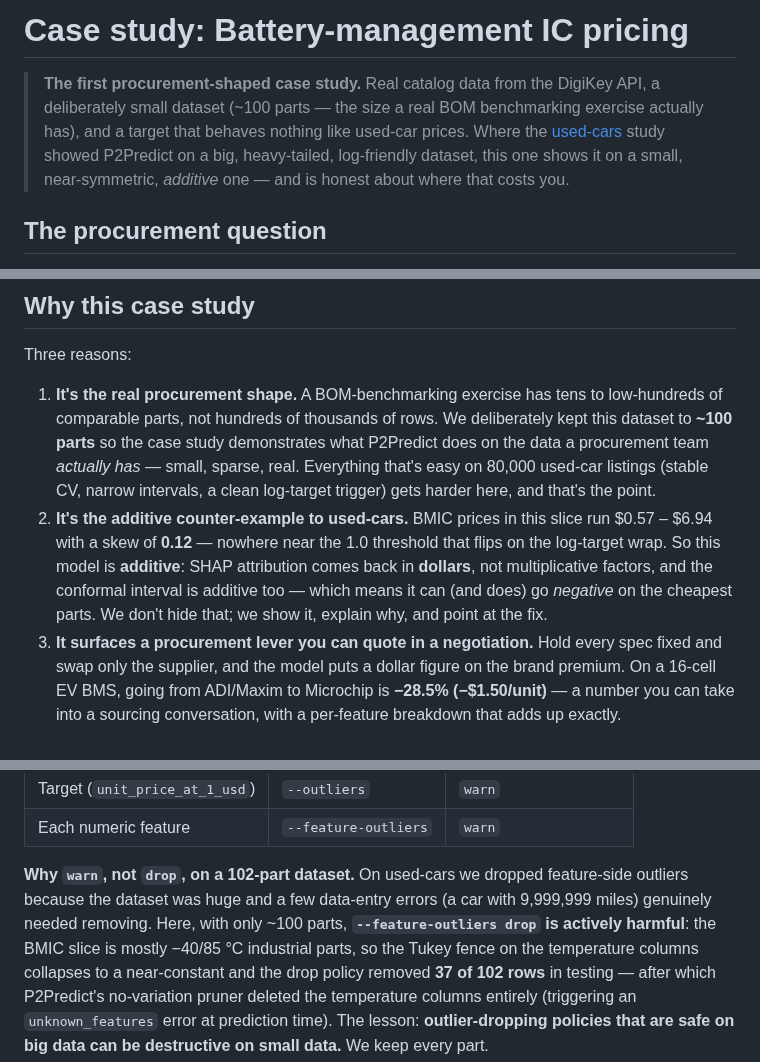
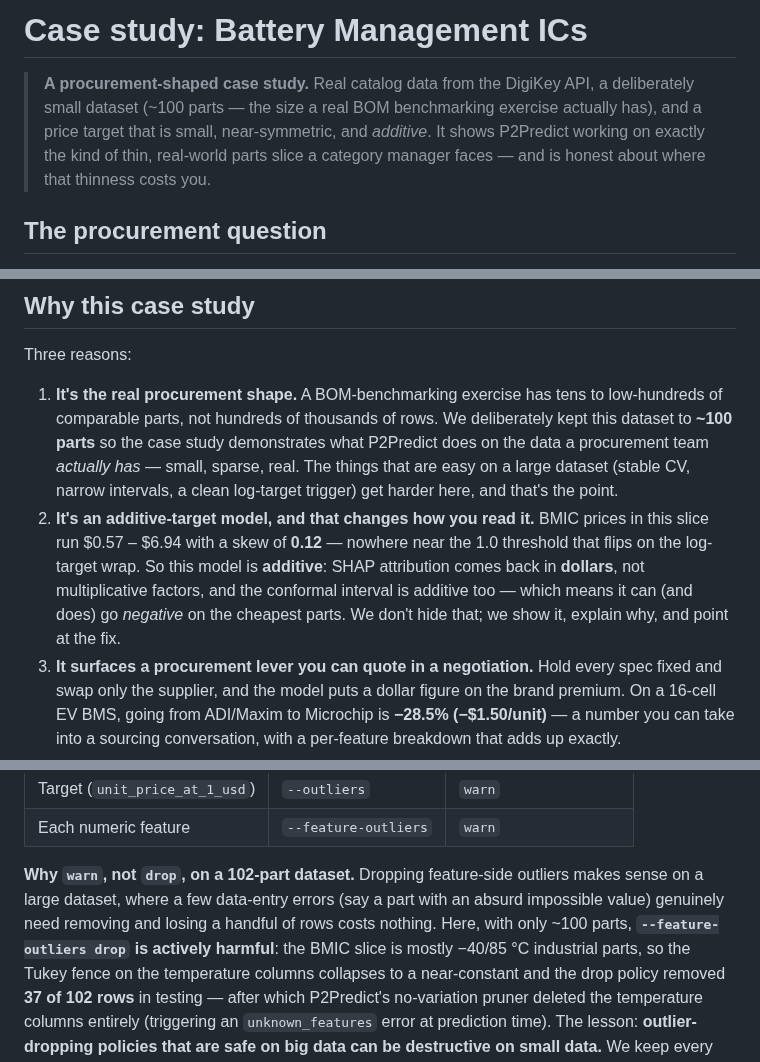
Before and after one commit to ahmed-khalil-hafsi/P2Predict, a Markdown page: case-studies/electronic-components/README.md, 3 parts joined by grey strips. GitHub-like rendering.

```diff
--- a/case-studies/electronic-components/README.md
+++ b/case-studies/electronic-components/README.md
@@ -1,12 +1,11 @@
-# Case study: Battery-management IC pricing
+# Case study: Battery Management ICs
 
-> **The first procurement-shaped case study.** Real catalog data from
-> the DigiKey API, a deliberately small dataset (~100 parts — the size a
-> real BOM benchmarking exercise actually has), and a target that behaves
-> nothing like used-car prices. Where the [used-cars](../used-cars/) study
-> showed P2Predict on a big, heavy-tailed, log-friendly dataset, this one
-> shows it on a small, near-symmetric, *additive* one — and is honest
-> about where that costs you.
+> **A procurement-shaped case study.** Real catalog data from the DigiKey
+> API, a deliberately small dataset (~100 parts — the size a real BOM
+> benchmarking exercise actually has), and a price target that is small,
+> near-symmetric, and *additive*. It shows P2Predict working on exactly
+> the kind of thin, real-world parts slice a category manager faces — and
+> is honest about where that thinness costs you.
 
 ## The procurement question
 
@@ -32,15 +31,15 @@ Three reasons:
    tens to low-hundreds of comparable parts, not hundreds of thousands of
    rows. We deliberately kept this dataset to **~100 parts** so the case
    study demonstrates what P2Predict does on the data a procurement team
-   *actually has* — small, sparse, real. Everything that's easy on 80,000
-   used-car listings (stable CV, narrow intervals, a clean log-target
-   trigger) gets harder here, and that's the point.
-2. **It's the additive counter-example to used-cars.** BMIC prices in
-   this slice run $0.57 – $6.94 with a skew of **0.12** — nowhere near
-   the 1.0 threshold that flips on the log-target wrap. So this model is
-   **additive**: SHAP attribution comes back in **dollars**, not
-   multiplicative factors, and the conformal interval is additive too —
-   which means it can (and does) go *negative* on the cheapest parts. We
+   *actually has* — small, sparse, real. The things that are easy on a
+   large dataset (stable CV, narrow intervals, a clean log-target trigger)
+   get harder here, and that's the point.
+2. **It's an additive-target model, and that changes how you read it.**
+   BMIC prices in this slice run $0.57 – $6.94 with a skew of **0.12** —
+   nowhere near the 1.0 threshold that flips on the log-target wrap. So
+   this model is **additive**: SHAP attribution comes back in **dollars**,
+   not multiplicative factors, and the conformal interval is additive too
+   — which means it can (and does) go *negative* on the cheapest parts. We
    don't hide that; we show it, explain why, and point at the fix.
 3. **It surfaces a procurement lever you can quote in a negotiation.**
    Hold every spec fixed and swap only the supplier, and the model puts a
@@ -654,11 +650,12 @@ distribution shape.
 | Target (`unit_price_at_1_usd`) | `--outliers` | `warn` |
 | Each numeric feature | `--feature-outliers` | `warn` |
 
-**Why `warn`, not `drop`, on a 102-part dataset.** On used-cars we
-dropped feature-side outliers because the dataset was huge and a few
-data-entry errors (a car with 9,999,999 miles) genuinely needed
-removing. Here, with only ~100 parts, **`--feature-outliers drop` is
-actively harmful**: the BMIC slice is mostly −40/85 °C industrial parts,
+**Why `warn`, not `drop`, on a 102-part dataset.** Dropping feature-side
+outliers makes sense on a large dataset, where a few data-entry errors
+(say a part with an absurd impossible value) genuinely need removing and
+losing a handful of rows costs nothing. Here, with only ~100 parts,
+**`--feature-outliers drop` is actively harmful**: the BMIC slice is
+mostly −40/85 °C industrial parts,
 so the Tukey fence on the temperature columns collapses to a near-constant
 and the drop policy removed **37 of 102 rows** in testing — after which
 P2Predict's no-variation pruner deleted the temperature columns entirely
```
Also changed, not shown: other parts of case-studies/electronic-components/README.md (+15 -18 lines).
